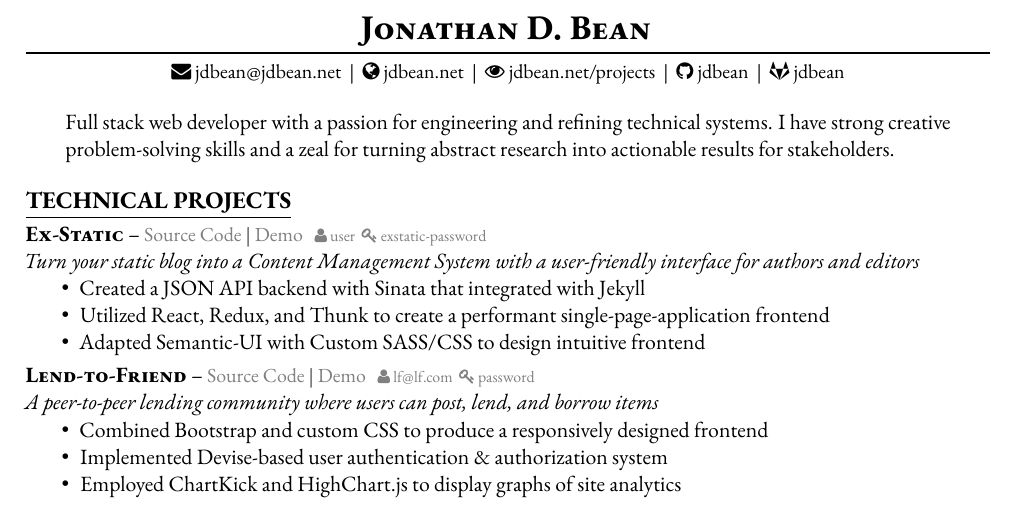
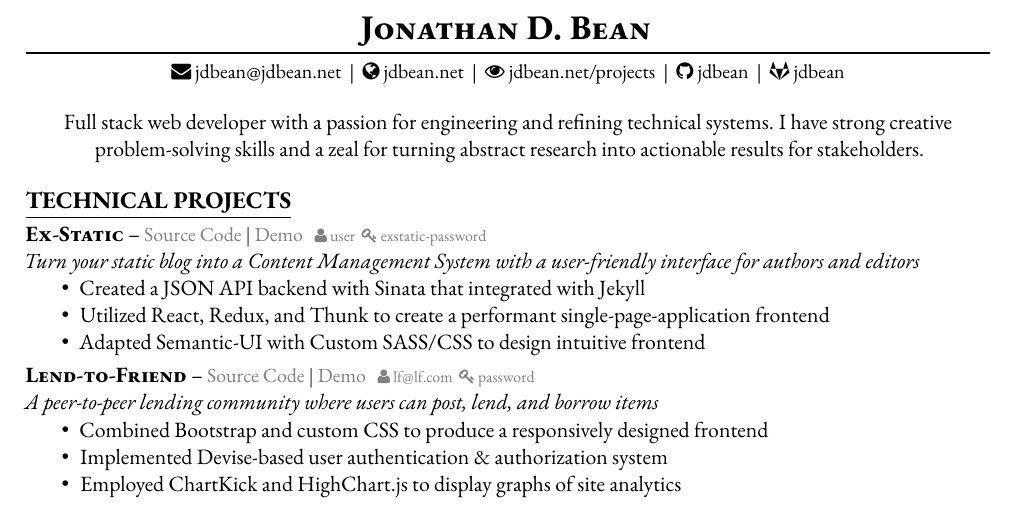
Before and after one commit to jdbean/technical_resume, a LaTeX CV (resume.tex): part of page 1 of 2, cut so that both start at the same text. Compiled offline with pdfLaTeX.

Commit message:
putting intro text into a center env

```diff
--- a/resume.tex
+++ b/resume.tex
@@ -110,9 +110,12 @@
 
 \label{Description}
 \vspace{-12pt}
-\begin{changemargin}{0.7cm}{0.7cm}
+%\begin{changemargin}{0.7cm}{0.7cm}
+\begin{center}
 Full stack web developer with a passion for engineering and refining technical systems. I have strong creative problem-solving skills and a zeal for turning abstract research into actionable results for stakeholders.
-\end{changemargin}
+\end{center}
+%\smallskip
+%\end{changemargin}
 
 \label{Technical Projects}
 \underline{\textbf{\textsc{\large TECHNICAL PROJECTS}}}{\large \par}
```
